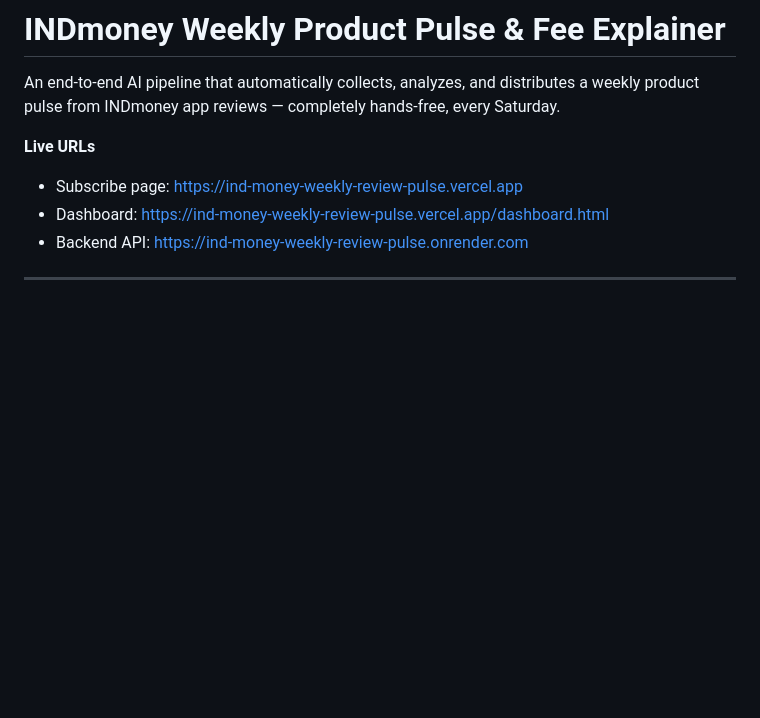
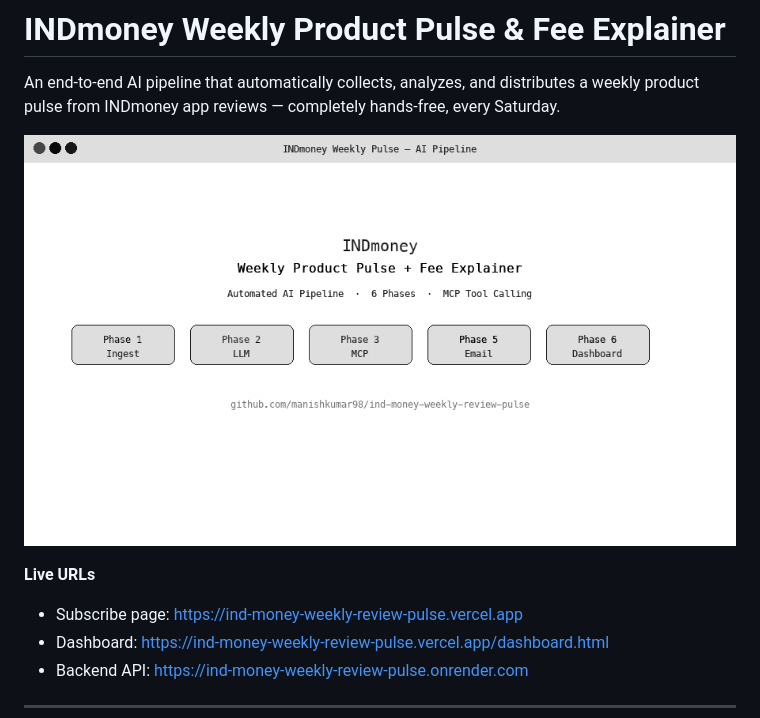
Before and after one commit to manishkumar98/ind-money-weekly-review-pulse, a Markdown page: README.md, the part around the change. Rendered like a GitHub page; pictures changed too: Docs/demo.gif (added); blank space fills up the shorter version.

```diff
--- a/README.md
+++ b/README.md
@@ -1,6 +1,8 @@
 # INDmoney Weekly Product Pulse & Fee Explainer
 
 An end-to-end AI pipeline that automatically collects, analyzes, and distributes a weekly product pulse from INDmoney app reviews — completely hands-free, every Saturday.
+
+![INDmoney Weekly Pulse Demo](Docs/demo.gif)
 
 **Live URLs**
 - Subscribe page: https://ind-money-weekly-review-pulse.vercel.app
```
Also changed, not shown: 1 other file.
